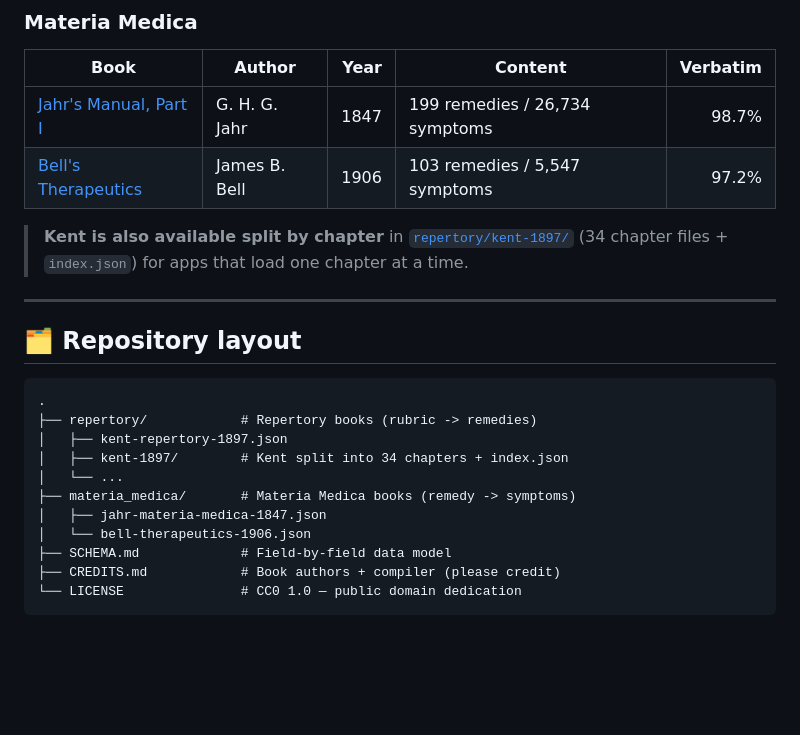
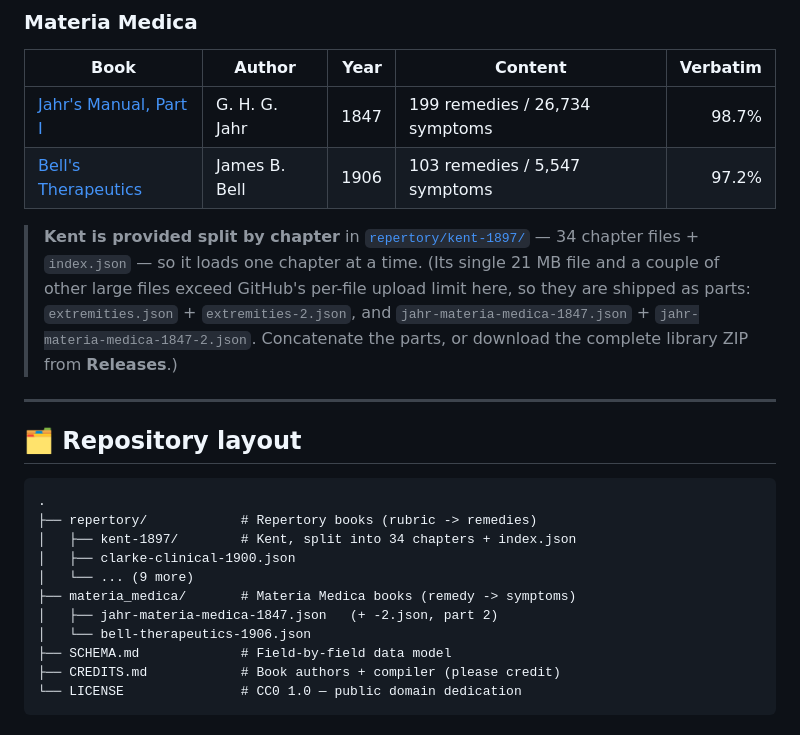
Before and after one commit to drsamonline/homoeopathic-materia-medica-repertory-json, a Markdown page: README.md, the part around one of its changes. Rendered like a GitHub page; blank space fills up the shorter version.

Commit message:
Document the split large files

````diff
--- a/README.md
+++ b/README.md
@@ -57,8 +57,12 @@ working with.
 | [Jahr's Manual, Part I](materia_medica/jahr-materia-medica-1847.json) | G. H. G. Jahr | 1847 | 199 remedies / 26,734 symptoms | 98.7% |
 | [Bell's Therapeutics](materia_medica/bell-therapeutics-1906.json) | James B. Bell | 1906 | 103 remedies / 5,547 symptoms | 97.2% |
 
-> **Kent is also available split by chapter** in [`repertory/kent-1897/`](repertory/kent-1897/)
-> (34 chapter files + `index.json`) for apps that load one chapter at a time.
+> **Kent is provided split by chapter** in [`repertory/kent-1897/`](repertory/kent-1897/)
+> — 34 chapter files + `index.json` — so it loads one chapter at a time. (Its single
+> 21 MB file and a couple of other large files exceed GitHub's per-file upload limit
+> here, so they are shipped as parts: `extremities.json` + `extremities-2.json`, and
+> `jahr-materia-medica-1847.json` + `jahr-materia-medica-1847-2.json`. Concatenate
+> the parts, or download the complete library ZIP from **Releases**.)
 
 ---
 
@@ -67,11 +71,11 @@ working with.
 ```
 .
 ├── repertory/            # Repertory books (rubric -> remedies)
-│   ├── kent-repertory-1897.json
-│   ├── kent-1897/        # Kent split into 34 chapters + index.json
-│   └── ...
+│   ├── kent-1897/        # Kent, split into 34 chapters + index.json
+│   ├── clarke-clinical-1900.json
+│   └── ... (9 more)
 ├── materia_medica/       # Materia Medica books (remedy -> symptoms)
-│   ├── jahr-materia-medica-1847.json
+│   ├── jahr-materia-medica-1847.json   (+ -2.json, part 2)
 │   └── bell-therapeutics-1906.json
 ├── SCHEMA.md             # Field-by-field data model
 ├── CREDITS.md            # Book authors + compiler (please credit)
````
Also changed, not shown: other parts of README.md (+3 -3 lines).
